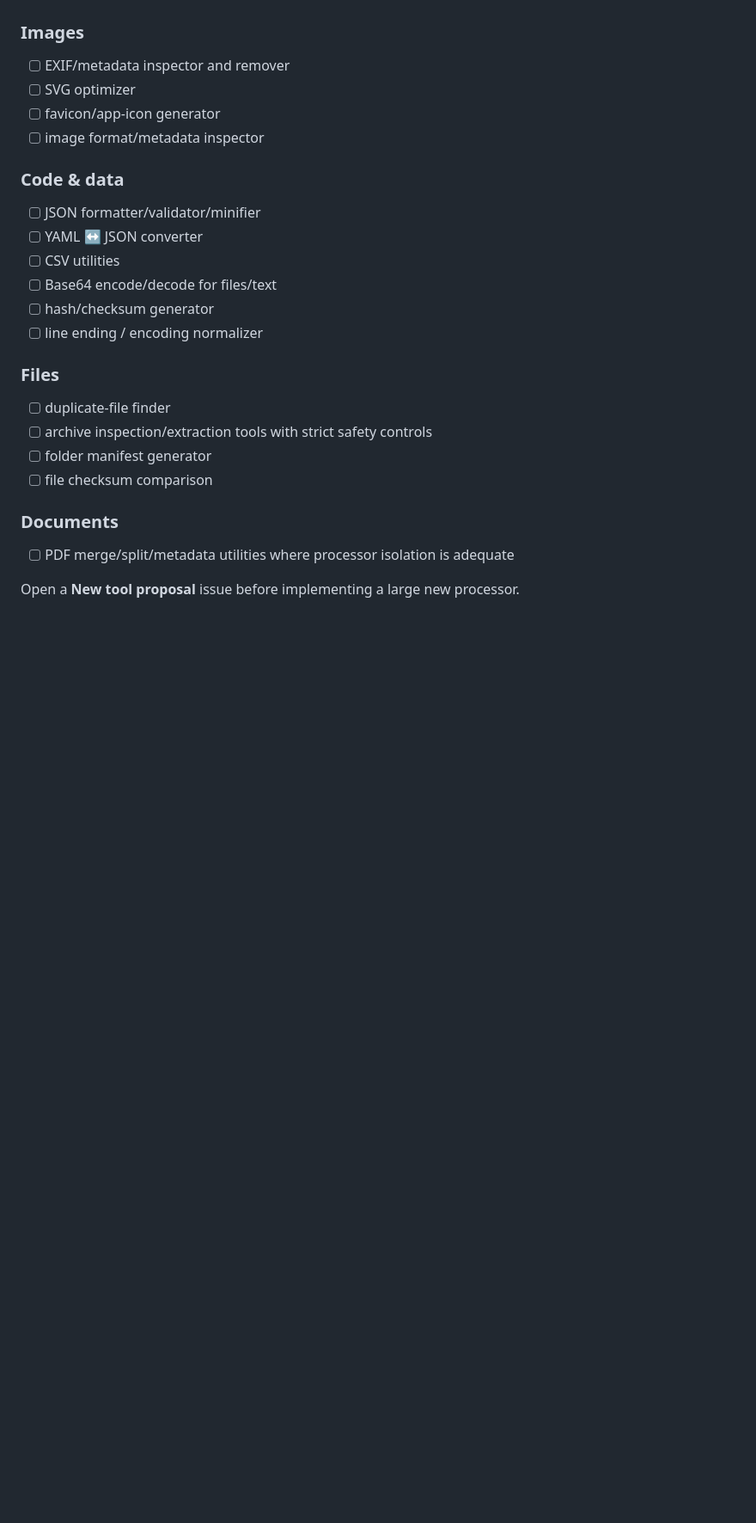
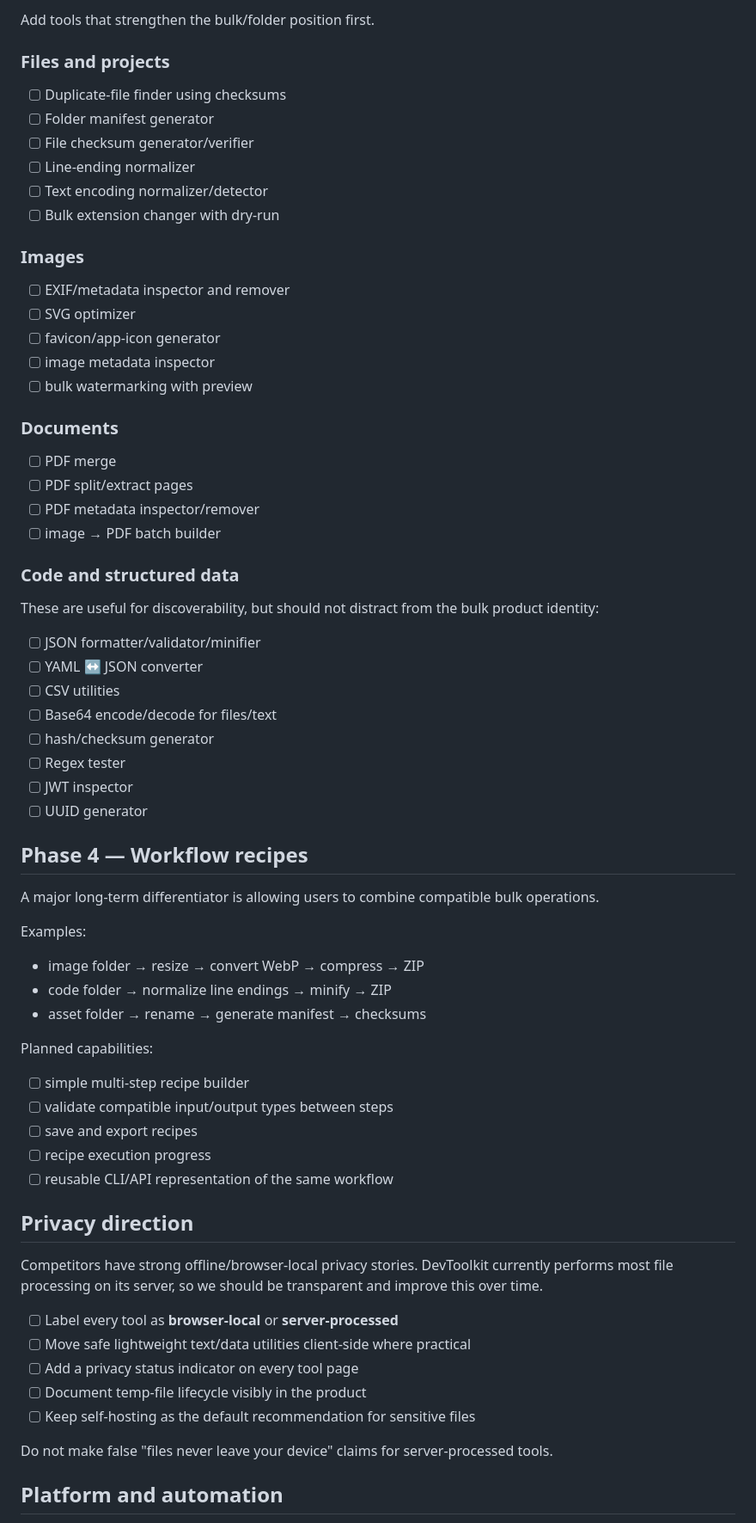
Before and after one commit to Spidy092/dev-tools, a Markdown page: ROADMAP.md, the part around one of its changes. Shown at 86% size. GitHub-like rendering; blank space fills up the shorter version.

Commit message:
focus roadmap on market differentiation

```diff
--- a/ROADMAP.md
+++ b/ROADMAP.md
@@ -36,25 +66,71 @@ Candidates include:
+Add tools that strengthen the bulk/folder position first.
+
+### Files and projects
+
+- [ ] Duplicate-file finder using checksums
+- [ ] Folder manifest generator
+- [ ] File checksum generator/verifier
+- [ ] Line-ending normalizer
+- [ ] Text encoding normalizer/detector
+- [ ] Bulk extension changer with dry-run
 
 ### Images
+
 - [ ] EXIF/metadata inspector and remover
 - [ ] SVG optimizer
 - [ ] favicon/app-icon generator
-- [ ] image format/metadata inspector
+- [ ] image metadata inspector
+- [ ] bulk watermarking with preview
 
-### Code & data
+### Documents
+
+- [ ] PDF merge
+- [ ] PDF split/extract pages
+- [ ] PDF metadata inspector/remover
+- [ ] image → PDF batch builder
+
+### Code and structured data
+
+These are useful for discoverability, but should not distract from the bulk product identity:
+
 - [ ] JSON formatter/validator/minifier
 - [ ] YAML ↔ JSON converter
 - [ ] CSV utilities
 - [ ] Base64 encode/decode for files/text
 - [ ] hash/checksum generator
-- [ ] line ending / encoding normalizer
+- [ ] Regex tester
+- [ ] JWT inspector
+- [ ] UUID generator
 
-### Files
-- [ ] duplicate-file finder
-- [ ] archive inspection/extraction tools with strict safety controls
-- [ ] folder manifest generator
-- [ ] file checksum comparison
+## Phase 4 — Workflow recipes
 
-### Documents
-- [ ] PDF merge/split/metadata utilities where processor isolation is adequate
+A major long-term differentiator is allowing users to combine compatible bulk operations.
 
-Open a **New tool proposal** issue before implementing a large new processor.
+Examples:
+
+- image folder → resize → convert WebP → compress → ZIP
+- code folder → normalize line endings → minify → ZIP
+- asset folder → rename → generate manifest → checksums
+
+Planned capabilities:
+
+- [ ] simple multi-step recipe builder
+- [ ] validate compatible input/output types between steps
+- [ ] save and export recipes
+- [ ] recipe execution progress
+- [ ] reusable CLI/API representation of the same workflow
+
+## Privacy direction
+
+Competitors have strong offline/browser-local privacy stories. DevToolkit currently performs most file processing on its server, so we should be transparent and improve this over time.
+
+- [ ] Label every tool as **browser-local** or **server-processed**
+- [ ] Move safe lightweight text/data utilities client-side where practical
+- [ ] Add a privacy status indicator on every tool page
+- [ ] Document temp-file lifecycle visibly in the product
+- [ ] Keep self-hosting as the default recommendation for sensitive files
+
+Do not make false "files never leave your device" claims for server-processed tools.
+
+## Platform and automation
+
```
Also changed, not shown: other parts of ROADMAP.md (+59 -24 lines).
